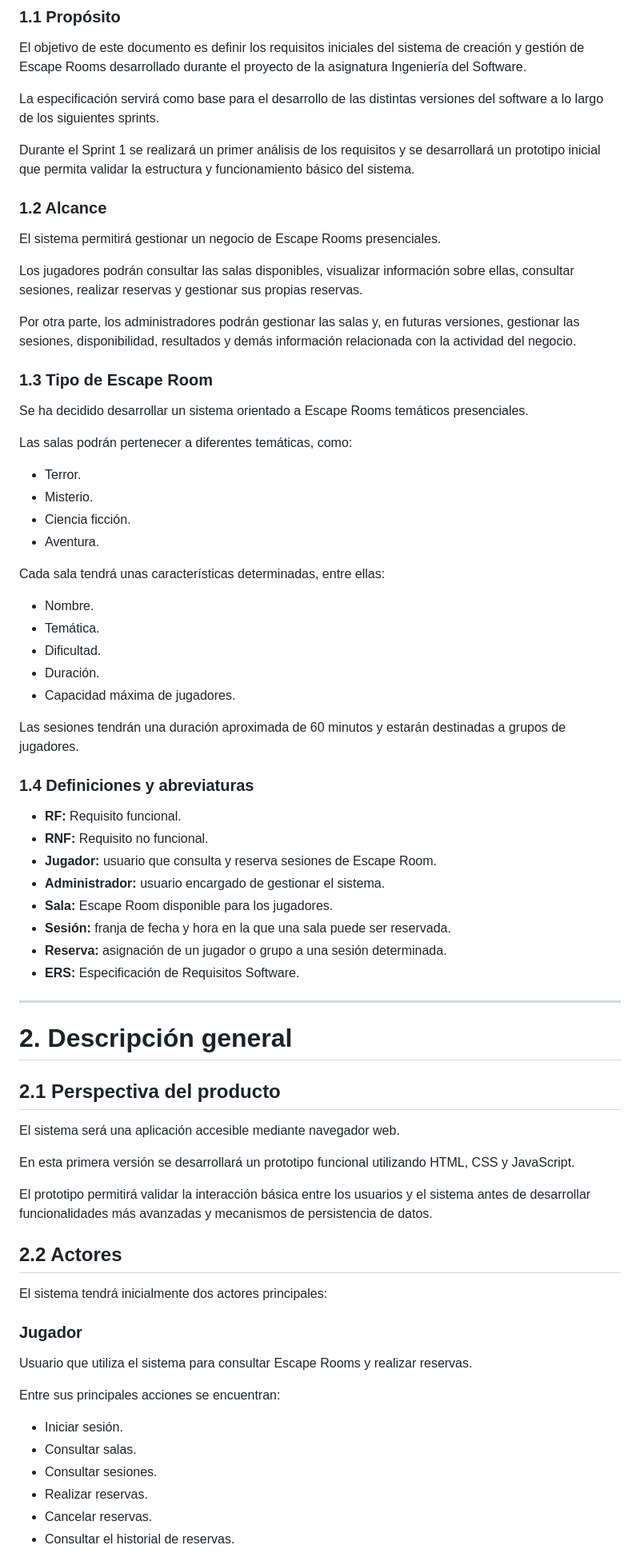
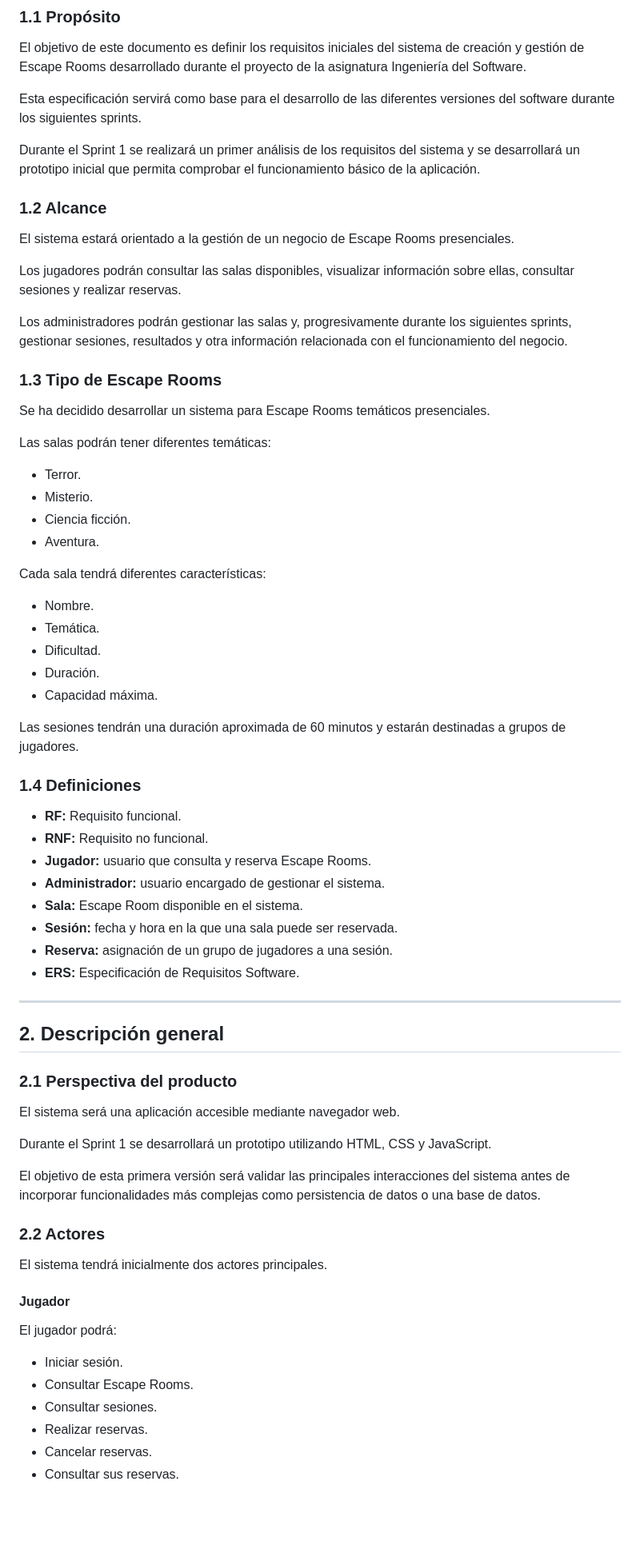
Before and after one commit to epsa-upv/Nuestro_EscapeRoomFERRAN_DAVID, a Markdown page: doc/ERS.md, the part around one of its changes. Shown at 80% size. GitHub-like rendering; blank space fills up the shorter version.

```diff
--- a/doc/ERS.md
+++ b/doc/ERS.md
@@ -13,76 +13,74 @@
 
 El objetivo de este documento es definir los requisitos iniciales del sistema de creación y gestión de Escape Rooms desarrollado durante el proyecto de la asignatura Ingeniería del Software.
 
-La especificación servirá como base para el desarrollo de las distintas versiones del software a lo largo de los siguientes sprints.
+Esta especificación servirá como base para el desarrollo de las diferentes versiones del software durante los siguientes sprints.
 
-Durante el Sprint 1 se realizará un primer análisis de los requisitos y se desarrollará un prototipo inicial que permita validar la estructura y funcionamiento básico del sistema.
+Durante el Sprint 1 se realizará un primer análisis de los requisitos del sistema y se desarrollará un prototipo inicial que permita comprobar el funcionamiento básico de la aplicación.
 
 ### 1.2 Alcance
 
-El sistema permitirá gestionar un negocio de Escape Rooms presenciales.
+El sistema estará orientado a la gestión de un negocio de Escape Rooms presenciales.
 
-Los jugadores podrán consultar las salas disponibles, visualizar información sobre ellas, consultar sesiones, realizar reservas y gestionar sus propias reservas.
+Los jugadores podrán consultar las salas disponibles, visualizar información sobre ellas, consultar sesiones y realizar reservas.
 
-Por otra parte, los administradores podrán gestionar las salas y, en futuras versiones, gestionar las sesiones, disponibilidad, resultados y demás información relacionada con la actividad del negocio.
+Los administradores podrán gestionar las salas y, progresivamente durante los siguientes sprints, gestionar sesiones, resultados y otra información relacionada con el funcionamiento del negocio.
 
-### 1.3 Tipo de Escape Room
+### 1.3 Tipo de Escape Rooms
 
-Se ha decidido desarrollar un sistema orientado a Escape Rooms temáticos presenciales.
+Se ha decidido desarrollar un sistema para Escape Rooms temáticos presenciales.
 
-Las salas podrán pertenecer a diferentes temáticas, como:
+Las salas podrán tener diferentes temáticas:
 
 - Terror.
 - Misterio.
 - Ciencia ficción.
 - Aventura.
 
-Cada sala tendrá unas características determinadas, entre ellas:
+Cada sala tendrá diferentes características:
 
 - Nombre.
 - Temática.
 - Dificultad.
 - Duración.
-- Capacidad máxima de jugadores.
+- Capacidad máxima.
 
 Las sesiones tendrán una duración aproximada de 60 minutos y estarán destinadas a grupos de jugadores.
 
-### 1.4 Definiciones y abreviaturas
+### 1.4 Definiciones
 
 - **RF:** Requisito funcional.
 - **RNF:** Requisito no funcional.
-- **Jugador:** usuario que consulta y reserva sesiones de Escape Room.
+- **Jugador:** usuario que consulta y reserva Escape Rooms.
 - **Administrador:** usuario encargado de gestionar el sistema.
-- **Sala:** Escape Room disponible para los jugadores.
-- **Sesión:** franja de fecha y hora en la que una sala puede ser reservada.
-- **Reserva:** asignación de un jugador o grupo a una sesión determinada.
+- **Sala:** Escape Room disponible en el sistema.
+- **Sesión:** fecha y hora en la que una sala puede ser reservada.
+- **Reserva:** asignación de un grupo de jugadores a una sesión.
 - **ERS:** Especificación de Requisitos Software.
 
 ---
 
-# 2. Descripción general
+## 2. Descripción general
 
-## 2.1 Perspectiva del producto
+### 2.1 Perspectiva del producto
 
 El sistema será una aplicación accesible mediante navegador web.
 
-En esta primera versión se desarrollará un prototipo funcional utilizando HTML, CSS y JavaScript.
+Durante el Sprint 1 se desarrollará un prototipo utilizando HTML, CSS y JavaScript.
 
-El prototipo permitirá validar la interacción básica entre los usuarios y el sistema antes de desarrollar funcionalidades más avanzadas y mecanismos de persistencia de datos.
+El objetivo de esta primera versión será validar las principales interacciones del sistema antes de incorporar funcionalidades más complejas como persistencia de datos o una base de datos.
 
-## 2.2 Actores
+### 2.2 Actores
 
-El sistema tendrá inicialmente dos actores principales:
+El sistema tendrá inicialmente dos actores principales.
 
-### Jugador
+#### Jugador
 
-Usuario que utiliza el sistema para consultar Escape Rooms y realizar reservas.
-
-Entre sus principales acciones se encuentran:
+El jugador podrá:
 
 - Iniciar sesión.
-- Consultar salas.
+- Consultar Escape Rooms.
 - Consultar sesiones.
 - Realizar reservas.
 - Cancelar reservas.
-- Consultar el historial de reservas.
+- Consultar sus reservas.
 
```
Also changed, not shown: other parts of doc/ERS.md (+96 -118 lines).
